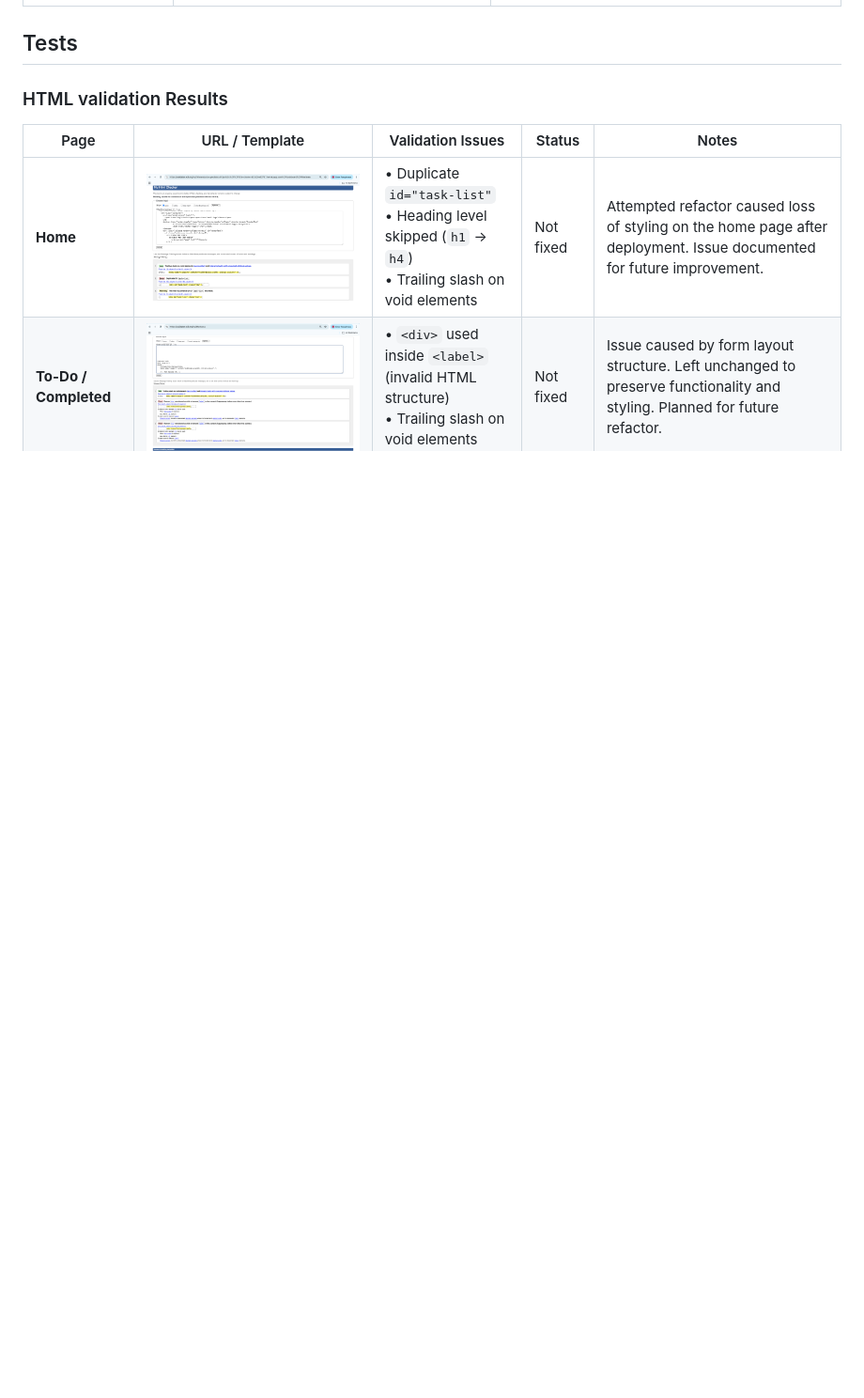
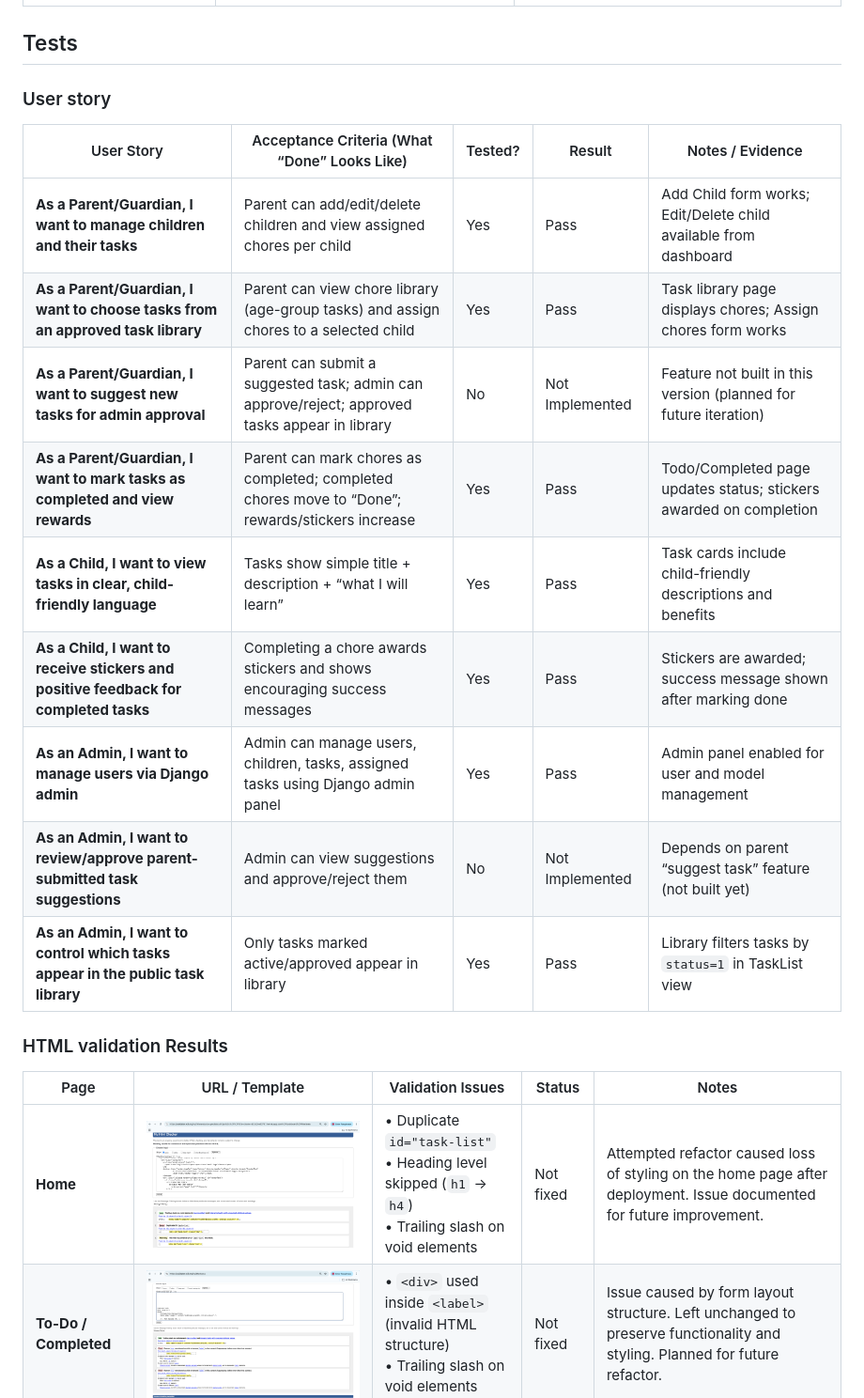
Before and after one commit to sunrise-rab/little-chores, a Markdown page: README.md, the part around one of its changes. Shown at 94% size. GitHub-like rendering; blank space fills up the shorter version.

Commit message:
Revise feature list and user stories in README
Updated feature descriptions and user stories in README.

```diff
--- a/README.md
+++ b/README.md
@@ -99,6 +99,19 @@ My website is responsive to different layouts depending on the size of the viewp
 
 
 ## Tests
+### User story
+| User Story                                                                           | Acceptance Criteria (What “Done” Looks Like)                                                    | Tested? | Result            | Notes / Evidence                                                   |
+| ------------------------------------------------------------------------------------ | ----------------------------------------------------------------------------------------------- | ------- | ----------------- | ------------------------------------------------------------------ |
+| **As a Parent/Guardian, I want to manage children and their tasks**                  | Parent can add/edit/delete children and view assigned chores per child                          | Yes   |  Pass            | Add Child form works; Edit/Delete child available from dashboard   |
+| **As a Parent/Guardian, I want to choose tasks from an approved task library**       | Parent can view chore library (age-group tasks) and assign chores to a selected child           |  Yes   | Pass            | Task library page displays chores; Assign chores form works        |
+| **As a Parent/Guardian, I want to suggest new tasks for admin approval**             | Parent can submit a suggested task; admin can approve/reject; approved tasks appear in library  |  No    | Not Implemented | Feature not built in this version (planned for future iteration)   |
+| **As a Parent/Guardian, I want to mark tasks as completed and view rewards**         | Parent can mark chores as completed; completed chores move to “Done”; rewards/stickers increase | Yes   | Pass            | Todo/Completed page updates status; stickers awarded on completion |
+| **As a Child, I want to view tasks in clear, child-friendly language**               | Tasks show simple title + description + “what I will learn”                                     |  Yes   | Pass            | Task cards include child-friendly descriptions and benefits        |
+| **As a Child, I want to receive stickers and positive feedback for completed tasks** | Completing a chore awards stickers and shows encouraging success messages                       |  Yes   | Pass            | Stickers are awarded; success message shown after marking done     |
+| **As an Admin, I want to manage users via Django admin**                             | Admin can manage users, children, tasks, assigned tasks using Django admin panel                | Yes   | Pass            | Admin panel enabled for user and model management                  |
+| **As an Admin, I want to review/approve parent-submitted task suggestions**          | Admin can view suggestions and approve/reject them                                              |  No    | Not Implemented | Depends on parent “suggest task” feature (not built yet)           |
+| **As an Admin, I want to control which tasks appear in the public task library**     | Only tasks marked active/approved appear in library                                             | Yes   |  Pass            | Library filters tasks by `status=1` in TaskList view               |
+
 ### HTML validation Results
 
 | Page                  | URL / Template                             | Validation Issues                                                                                          | Status      | Notes                                                                                                                     |
```
Also changed, not shown: other parts of README.md (+5 -5 lines).
